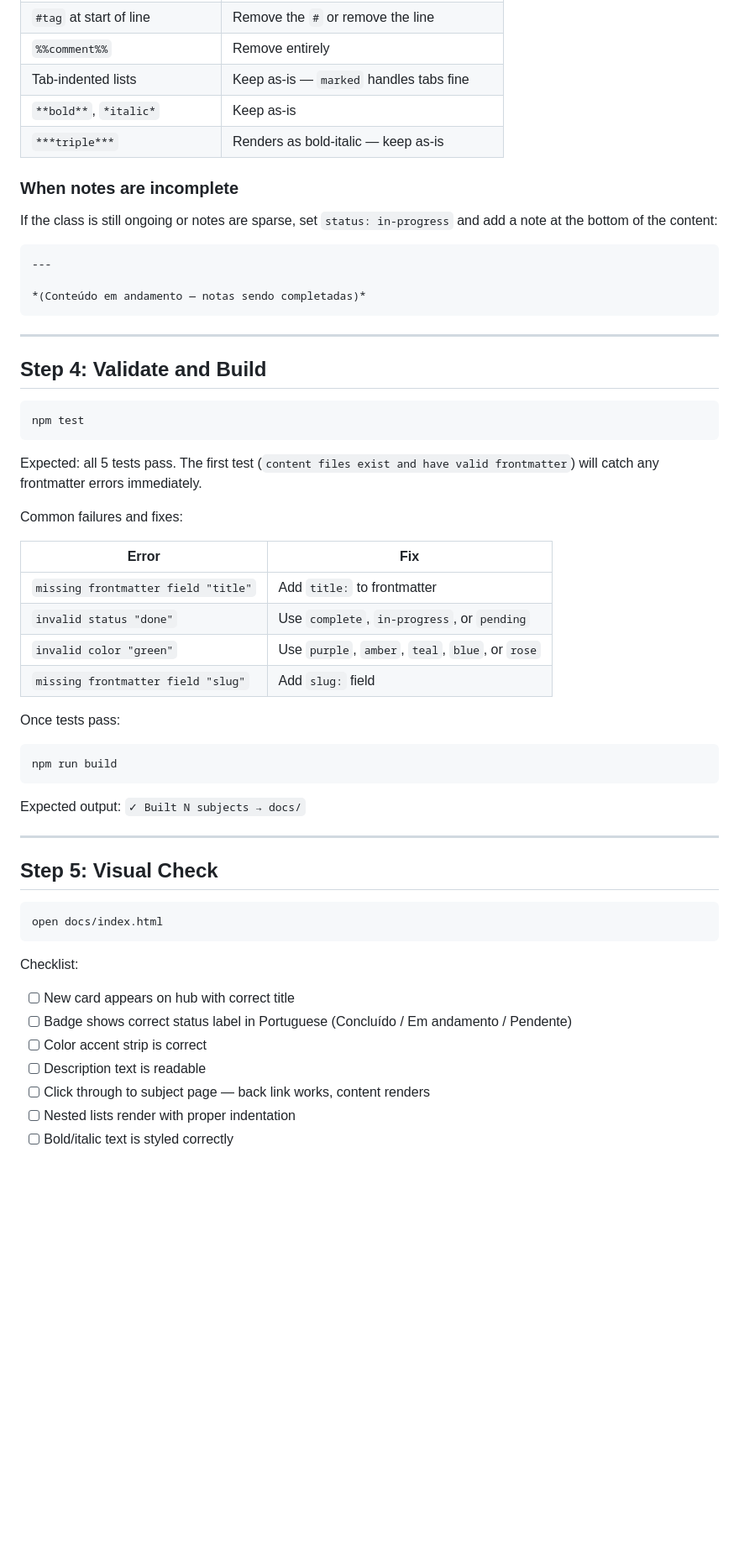
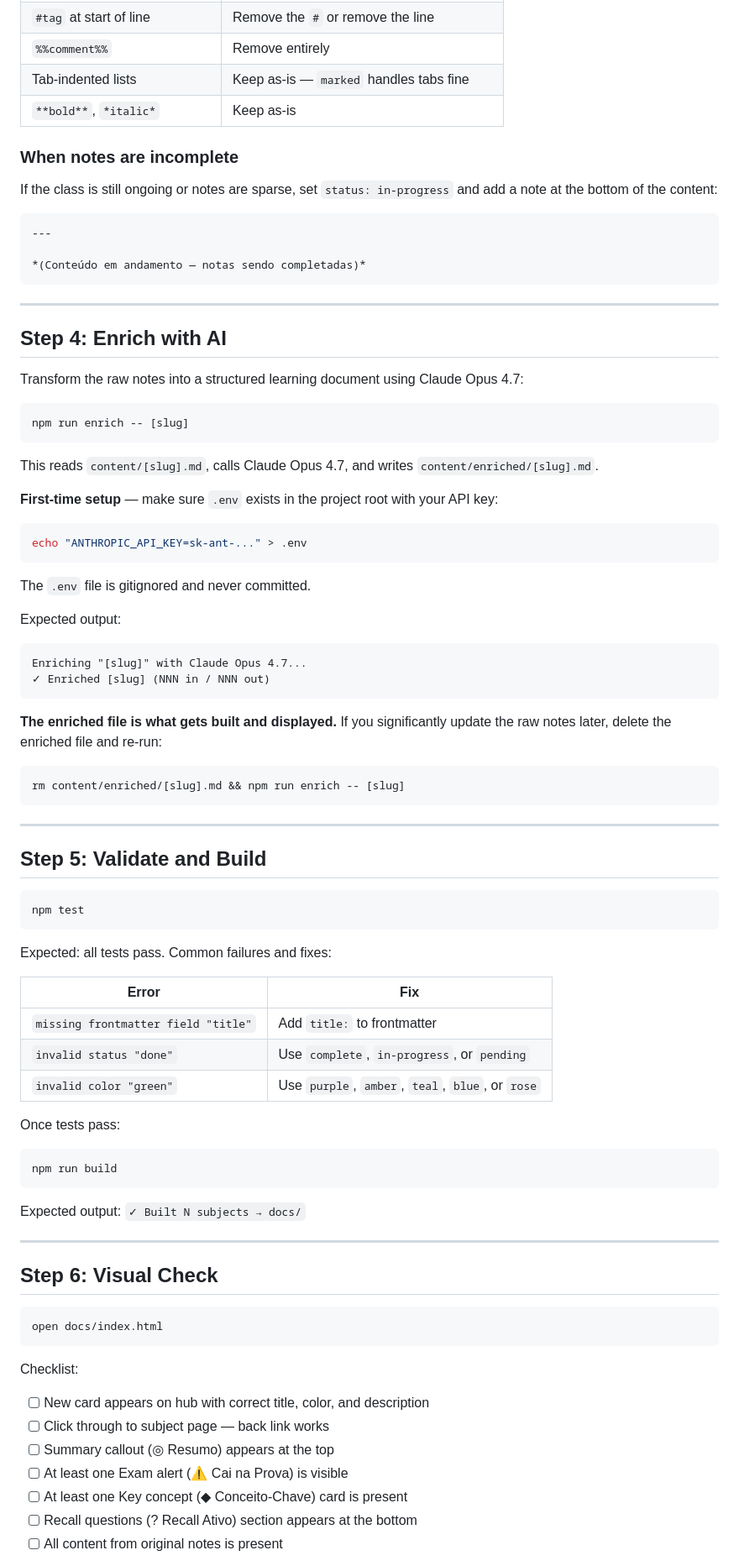
Before and after one commit to acantidio/fgv-summary-platform, a Markdown page: docs/guides/adding-a-subject.md, the part around one of its changes. Shown at 84% size. Drawn GitHub-style; blank space fills up the shorter version.

Commit message:
docs: update adding-a-subject guide with enrich step

````diff
--- a/docs/guides/adding-a-subject.md
+++ b/docs/guides/adding-a-subject.md
@@ -73,7 +72,6 @@ Before pasting, scan for these patterns:
 | `%%comment%%` | Remove entirely |
 | Tab-indented lists | Keep as-is — `marked` handles tabs fine |
 | `**bold**`, `*italic*` | Keep as-is |
-| `***triple***` | Renders as bold-italic — keep as-is |
 
 ### When notes are incomplete
 
@@ -87,22 +85,49 @@ If the class is still ongoing or notes are sparse, set `status: in-progress` and
 
 ---
 
-## Step 4: Validate and Build
+## Step 4: Enrich with AI
+
+Transform the raw notes into a structured learning document using Claude Opus 4.7:
+
+```bash
+npm run enrich -- [slug]
+```
+
+This reads `content/[slug].md`, calls Claude Opus 4.7, and writes `content/enriched/[slug].md`.
+
+**First-time setup** — make sure `.env` exists in the project root with your API key:
+```bash
+echo "ANTHROPIC_API_KEY=sk-ant-..." > .env
+```
+
+The `.env` file is gitignored and never committed.
+
+Expected output:
+```
+Enriching "[slug]" with Claude Opus 4.7...
+✓ Enriched [slug] (NNN in / NNN out)
+```
+
+**The enriched file is what gets built and displayed.** If you significantly update the raw notes later, delete the enriched file and re-run:
+```bash
+rm content/enriched/[slug].md && npm run enrich -- [slug]
+```
+
+---
+
+## Step 5: Validate and Build
 
 ```bash
 npm test
 ```
 
-Expected: all 5 tests pass. The first test (`content files exist and have valid frontmatter`) will catch any frontmatter errors immediately.
-
-Common failures and fixes:
+Expected: all tests pass. Common failures and fixes:
 
 | Error | Fix |
 |---|---|
 | `missing frontmatter field "title"` | Add `title:` to frontmatter |
 | `invalid status "done"` | Use `complete`, `in-progress`, or `pending` |
 | `invalid color "green"` | Use `purple`, `amber`, `teal`, `blue`, or `rose` |
-| `missing frontmatter field "slug"` | Add `slug:` field |
 
 Once tests pass:
 
@@ -114,18 +139,18 @@ Expected output: `✓ Built N subjects → docs/`
 
 ---
 
-## Step 5: Visual Check
+## Step 6: Visual Check
 
 ```bash
 open docs/index.html
 ```
 
 Checklist:
-- [ ] New card appears on hub with correct title
-- [ ] Badge shows correct status label in Portuguese (Concluído / Em andamento / Pendente)
-- [ ] Color accent strip is correct
-- [ ] Description text is readable
-- [ ] Click through to subject page — back link works, content renders
-- [ ] Nested lists render with proper indentation
-- [ ] Bold/italic text is styled correctly
+- [ ] New card appears on hub with correct title, color, and description
+- [ ] Click through to subject page — back link works
+- [ ] Summary callout (◎ Resumo) appears at the top
+- [ ] At least one Exam alert (⚠ Cai na Prova) is visible
+- [ ] At least one Key concept (◆ Conceito-Chave) card is present
+- [ ] Recall questions (? Recall Ativo) section appears at the bottom
+- [ ] All content from original notes is present
 
````
Also changed, not shown: other parts of docs/guides/adding-a-subject.md (+16 -21 lines).
